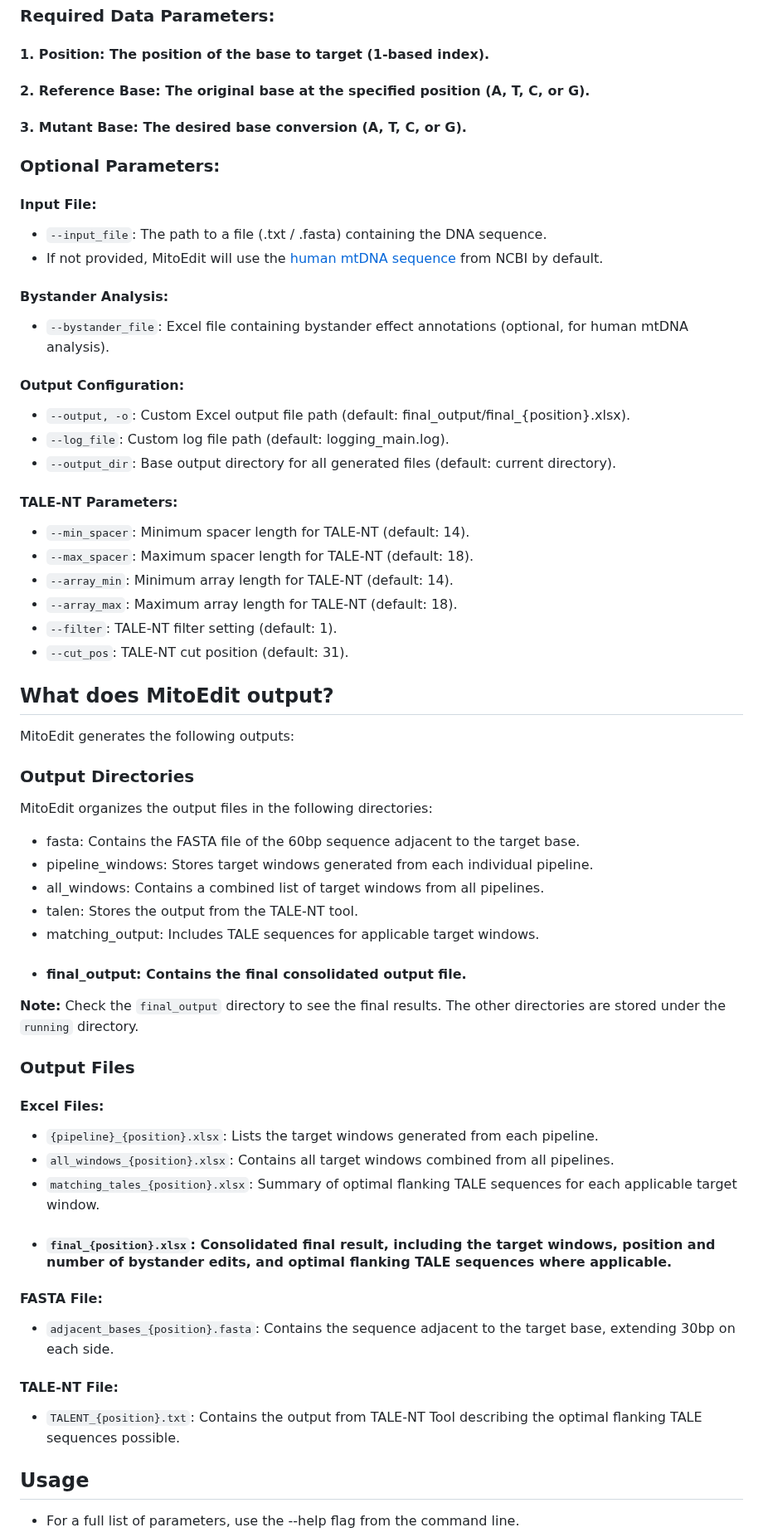
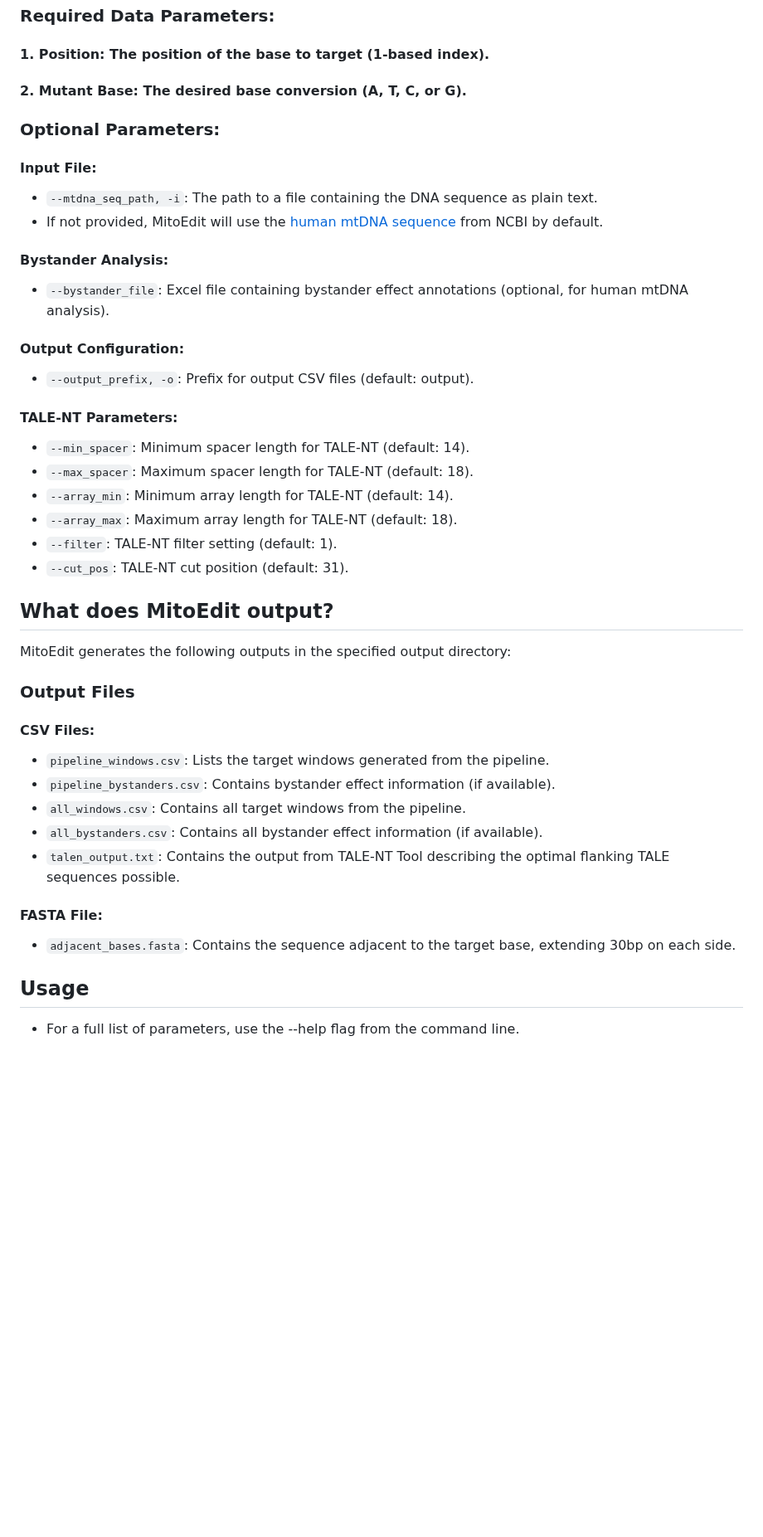
Before and after one commit to xz-stjude/MitoEdit, a Markdown page: README.md, the part around one of its changes. Shown at 83% size. Drawn GitHub-style; blank space fills up the shorter version.

```diff
--- a/README.md
+++ b/README.md
@@ -247,23 +279,19 @@ MitoEdit requires the following parameters:
 
 #### 1. **Position**: The position of the base to target (1-based index).
 
-#### 2. **Reference Base**: The original base at the specified position (A, T, C, or G).
-
-#### 3. **Mutant Base**: The desired base conversion (A, T, C, or G).
+#### 2. **Mutant Base**: The desired base conversion (A, T, C, or G).
 
 ### Optional Parameters:
 
 #### Input File:
-- `--input_file`: The path to a file (.txt / .fasta) containing the DNA sequence.
+- `--mtdna_seq_path, -i`: The path to a file containing the DNA sequence as plain text.
 - If not provided, MitoEdit will use the [human mtDNA sequence](https://www.ncbi.nlm.nih.gov/nuccore/251831106) from NCBI by default.
 
 #### Bystander Analysis:
 - `--bystander_file`: Excel file containing bystander effect annotations (optional, for human mtDNA analysis).
 
 #### Output Configuration:
-- `--output, -o`: Custom Excel output file path (default: final_output/final_{position}.xlsx).
-- `--log_file`: Custom log file path (default: logging_main.log).
-- `--output_dir`: Base output directory for all generated files (default: current directory).
+- `--output_prefix, -o`: Prefix for output CSV files (default: output).
 
 #### TALE-NT Parameters:
 - `--min_spacer`: Minimum spacer length for TALE-NT (default: 14).
@@ -275,37 +303,21 @@ MitoEdit requires the following parameters:
 
 ## What does MitoEdit output?
 
-MitoEdit generates the following outputs:
-
-### Output Directories
-
-MitoEdit organizes the output files in the following directories:
-
-- fasta: Contains the FASTA file of the 60bp sequence adjacent to the target base.
-- pipeline_windows: Stores target windows generated from each individual pipeline.
-- all_windows: Contains a combined list of target windows from all pipelines.
-- talen: Stores the output from the TALE-NT tool.
-- matching_output: Includes TALE sequences for applicable target windows.
-- #### **final_output: Contains the final consolidated output file.**
-
-**Note:** Check the `final_output` directory to see the final results. The other directories are stored under the `running` directory.
+MitoEdit generates the following outputs in the specified output directory:
 
 ### Output Files
 
-#### Excel Files:
+#### CSV Files:
 
-- `{pipeline}_{position}.xlsx`: Lists the target windows generated from each pipeline.
-- `all_windows_{position}.xlsx`: Contains all target windows combined from all pipelines.
-- `matching_tales_{position}.xlsx`: Summary of optimal flanking TALE sequences for each applicable target window.
-- #### **`final_{position}.xlsx`: Consolidated final result, including the target windows, position and number of bystander edits, and optimal flanking TALE sequences where applicable.**
+- `pipeline_windows.csv`: Lists the target windows generated from the pipeline.
+- `pipeline_bystanders.csv`: Contains bystander effect information (if available).
+- `all_windows.csv`: Contains all target windows from the pipeline.
+- `all_bystanders.csv`: Contains all bystander effect information (if available).
+- `talen_output.txt`: Contains the output from TALE-NT Tool describing the optimal flanking TALE sequences possible.
 
 #### FASTA File:
 
-- `adjacent_bases_{position}.fasta`: Contains the sequence adjacent to the target base, extending 30bp on each side.
-
-#### TALE-NT File:
-
-- `TALENT_{position}.txt`: Contains the output from TALE-NT Tool describing the optimal flanking TALE sequences possible.
+- `adjacent_bases.fasta`: Contains the sequence adjacent to the target base, extending 30bp on each side.
 
 ## Usage
 
```
Also changed, not shown: other parts of README.md (+101 -71 lines).
